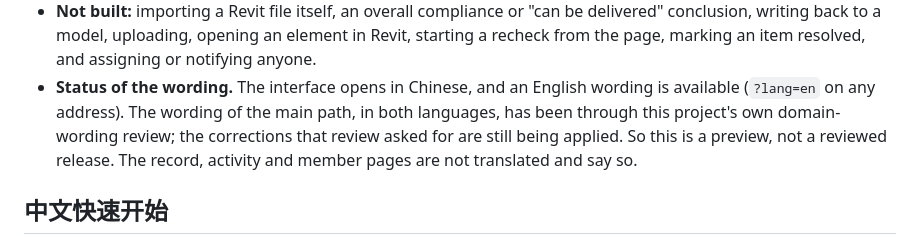
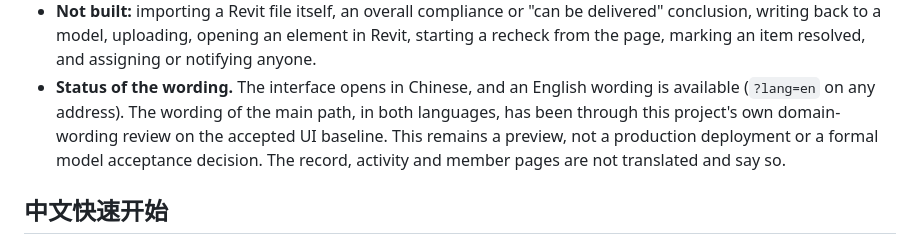
Before and after one commit to EricRoosevelt/epc-digital-delivery-control-tower, a Markdown page: README.md, the part around the change printed below. GitHub-like rendering.

```diff
--- a/README.md
+++ b/README.md
@@ -146,9 +151,9 @@ The page explains how to clean the records up. More in
   notifying anyone.
 * **Status of the wording.** The interface opens in Chinese, and an English wording
   is available (`?lang=en` on any address). The wording of the main path, in both
-  languages, has been through this project's own domain-wording review; the
-  corrections that review asked for are still being applied. So this is a preview,
-  not a reviewed release. The record, activity and member pages are not translated
+  languages, has been through this project's own domain-wording review on the accepted
+  UI baseline. This remains a preview, not a production deployment or a formal
+  model acceptance decision. The record, activity and member pages are not translated
   and say so.
 
 ## 中文快速开始
```
Also changed, not shown: other parts of README.md (+22 -16 lines), docs/evidence/doctor-resume-ui-2026-10-13/home-zh.jpg (added), docs/evidence/doctor-resume-ui-2026-10-13/item-blocked-zh.jpg (added), docs/evidence/doctor-resume-ui-2026-10-13/local-detail-zh.jpg (added), 3 other files.
